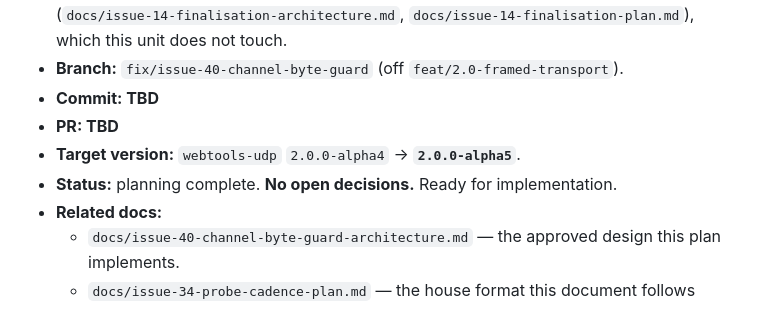
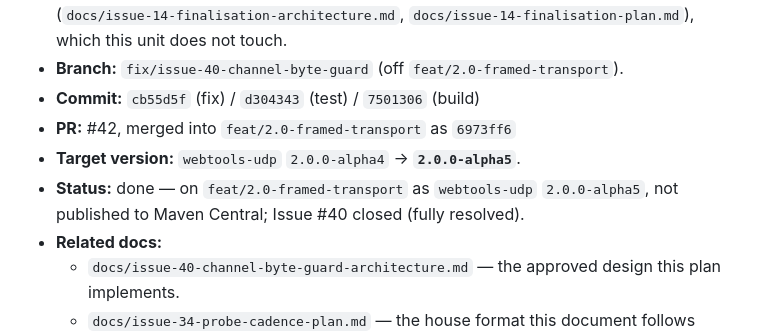
Before and after one commit to SpartanLaboratories/WebTools, a Markdown page: docs/issue-40-channel-byte-guard-plan.md, the part around the change. Rendered like a GitHub page.

Commit message:
docs: backfill the issue-40 plan header with real commit / PR / merge SHAs
Backfills the ## Header / Association section of
docs/issue-40-channel-byte-guard-plan.md now that the fix has landed:

- Commits: cb55d5f (fix) / d304343 (test) / 7501306 (build)
- PR: #42, merged into feat/2.0-framed-transport as 6973ff6
- Status: done - on feat/2.0-framed-transport as webtools-udp 2.0.0-alpha5,
  not published to Maven Central; Issue #40 closed (fully resolved)

Same post-merge housekeeping pattern as #8-#13 and the Issue #14 stages
(#31, #33, #36).

```diff
--- a/docs/issue-40-channel-byte-guard-plan.md
+++ b/docs/issue-40-channel-byte-guard-plan.md
@@ -18,10 +18,11 @@
   Issue #14 finalisation docs (`docs/issue-14-finalisation-architecture.md`,
   `docs/issue-14-finalisation-plan.md`), which this unit does not touch.
 - **Branch:** `fix/issue-40-channel-byte-guard` (off `feat/2.0-framed-transport`).
-- **Commit: TBD**
-- **PR: TBD**
+- **Commit:** `cb55d5f` (fix) / `d304343` (test) / `7501306` (build)
+- **PR:** #42, merged into `feat/2.0-framed-transport` as `6973ff6`
 - **Target version:** `webtools-udp` `2.0.0-alpha4` → **`2.0.0-alpha5`**.
-- **Status:** planning complete. **No open decisions.** Ready for implementation.
+- **Status:** done — on `feat/2.0-framed-transport` as `webtools-udp` `2.0.0-alpha5`,
+  not published to Maven Central; Issue #40 closed (fully resolved).
 - **Related docs:**
   - `docs/issue-40-channel-byte-guard-architecture.md` — the approved design
     this plan implements.
```
